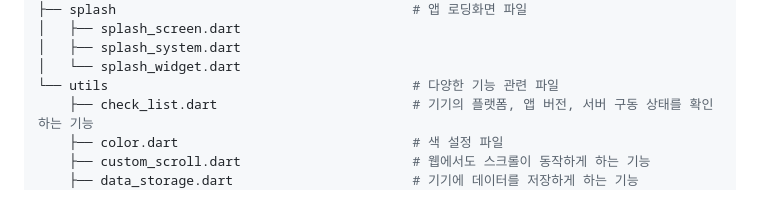
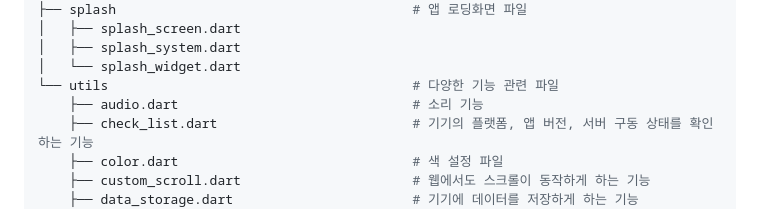
Before and after one commit to SseongWoo/SedolStock, a Markdown page: README.md, the part around the change. GitHub-like rendering.

```diff
--- a/README.md
+++ b/README.md
@@ -148,6 +148,7 @@ lib
 │   ├── splash_system.dart
 │   └── splash_widget.dart
 └── utils                                       # 다양한 기능 관련 파일
+    ├── audio.dart                              # 소리 기능
     ├── check_list.dart                         # 기기의 플랫폼, 앱 버전, 서버 구동 상태를 확인하는 기능
     ├── color.dart                              # 색 설정 파일
     ├── custom_scroll.dart                      # 웹에서도 스크롤이 동작하게 하는 기능
```
